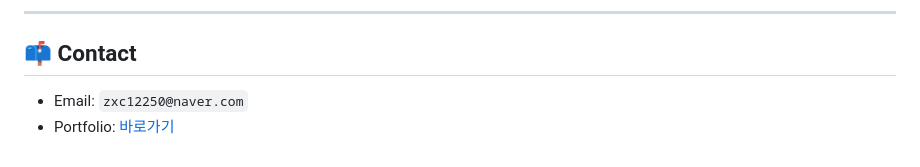
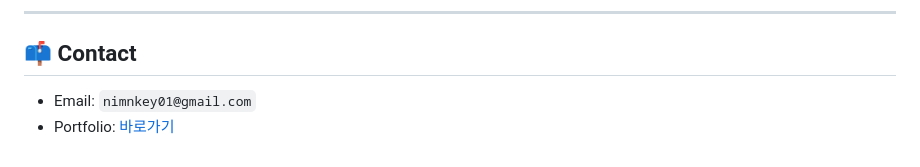
Before and after one commit to Kimmingi1127/Kimmingi1127, a Markdown page: README.md, the part around one of its changes. Rendered like a GitHub page.

```diff
--- a/README.md
+++ b/README.md
@@ -109,5 +109,5 @@
 
 ## 📫 Contact
 
-- Email: `zxc12250@naver.com`
+- Email: `nimnkey01@gmail.com`
 - Portfolio: [바로가기](https://app.notion.com/p/Java-Backend-Developer-Portfolio-3aac9357a59881749fadf5e3d2e411c7?source=copy_link)
```
Also changed, not shown: other parts of README.md (+4 -4 lines).
